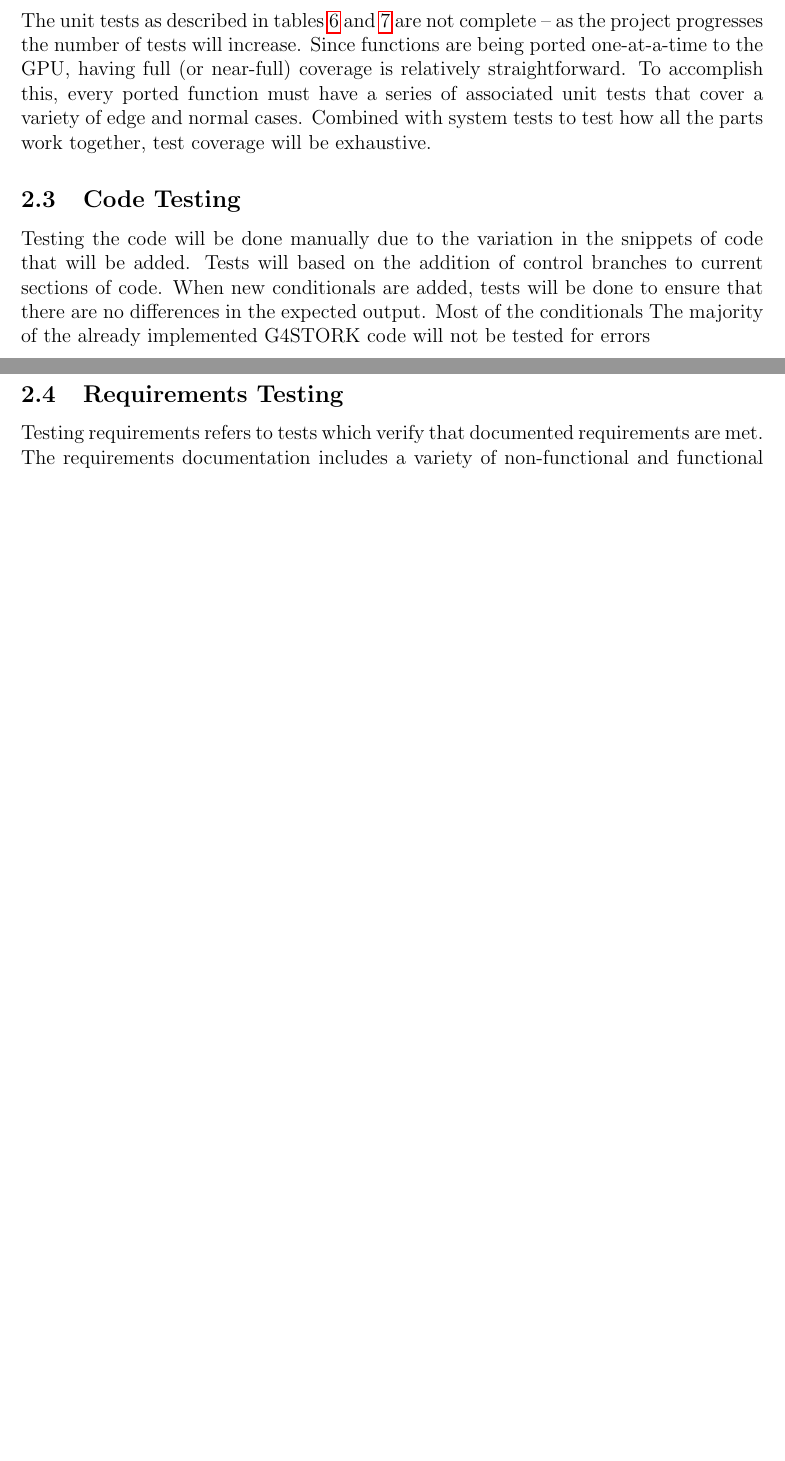
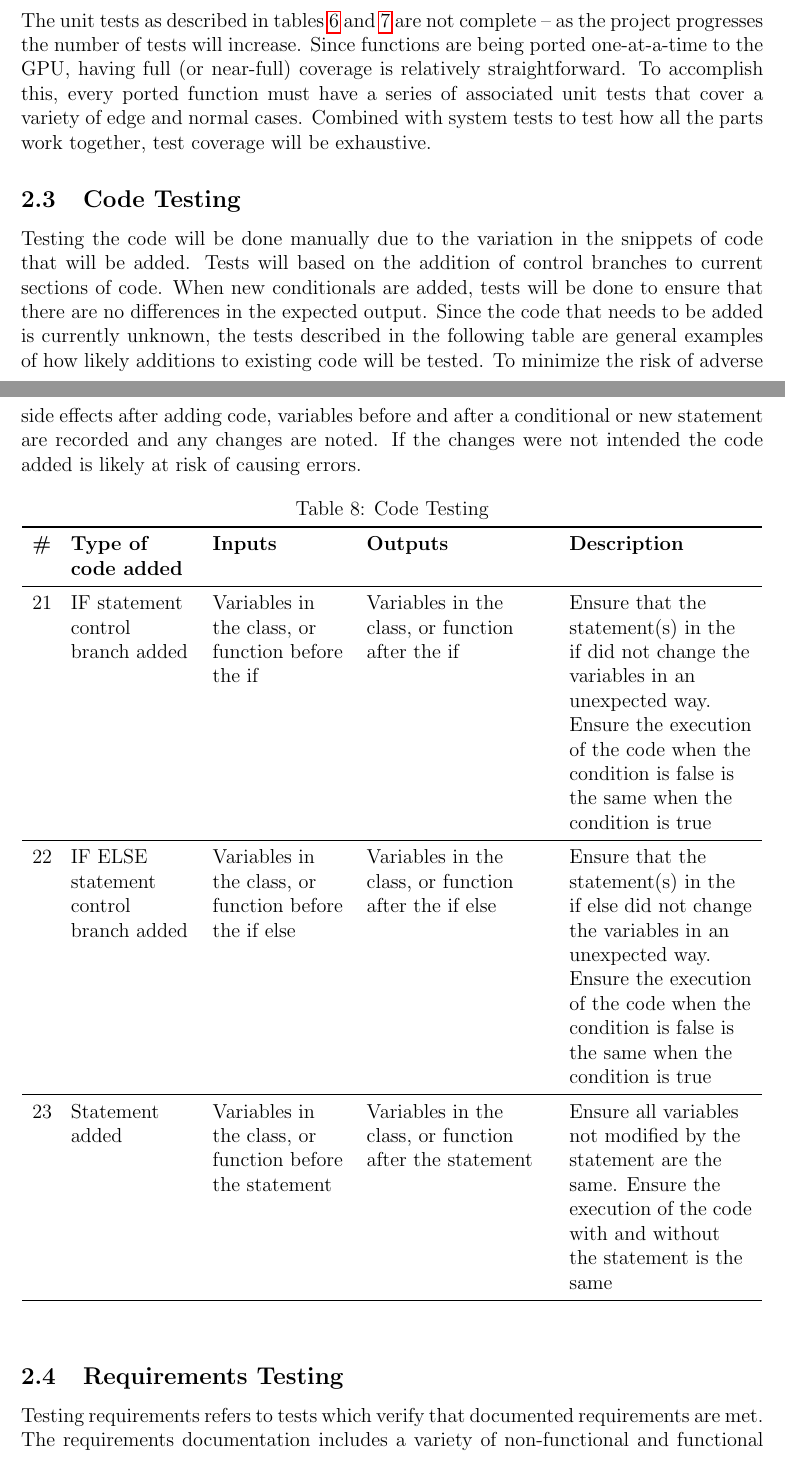
Before and after one commit to studouglas/GEANT4-GPU, a LaTeX document (Documentation/TestPlan/Test Plan.tex): two parts of pages 9 and 10 of 13 before the commit and two parts of pages 9 and 10 of 14 after it, joined at a grey line, cut so that both start at the same text, the shorter picture padded with empty space. Compiled offline with pdfLaTeX.

Commit message:
Added to code testing
Added table and sentances

```diff
--- a/Documentation/TestPlan/Test Plan.tex
+++ b/Documentation/TestPlan/Test Plan.tex
@@ -366,7 +368,35 @@ The unit tests as described in tables \ref{Table_UnitTestsTimes} and \ref{Table_
 
 % ----------------------------- Sub Section ----------------------------- %
 \subsection{Code Testing} % Victor
-Testing the code will be done manually due to the variation in the snippets of code that will be added. Tests will based on the addition of control branches to current sections of code. When new conditionals are added, tests will be done to ensure that there are no differences in the expected output. Most of the conditionals The majority of the already implemented G4STORK code will not be tested for errors
+Testing the code will be done manually due to the variation in the snippets of code that will be added. Tests will based on the addition of control branches to current sections of code. When new conditionals are added, tests will be done to ensure that there are no differences in the expected output. Since the code that needs to be added is currently unknown, the tests described in the following table are general examples of how likely additions to existing code will be tested. To minimize the risk of adverse side effects after adding code, variables before and after a conditional or new statement are recorded and any changes are noted. If the changes were not intended the code added is likely at risk of causing errors.
+
+\begin{table}[!h]
+\centering
+\caption{Code Testing}\label{Table_CodeTests}
+\begin{tabular}{p{0.15in}>{\raggedright\arraybackslash}p{1in}>{\raggedright\arraybackslash}p{1.1in}>{\raggedright\arraybackslash}p{1.5in}>{\raggedright\arraybackslash}p{1.5in}}
+\toprule
+\bf \# & \bf Type of code added & \bf Inputs & \bf Outputs & \bf Description\\\midrule
+
+\stepcounter{TestCounter}\arabic{TestCounter}
+& IF statement control branch added
+& Variables in the class, or function before the if
+& Variables in the class, or function after the if
+& Ensure that the statement(s) in the if did not change the variables in an unexpected way. Ensure the execution of the code when the condition is false is the same when the condition is true\\\midrule
+
+\stepcounter{TestCounter}\arabic{TestCounter}
+& IF ELSE statement control branch added
+& Variables in the class, or function before the if else
+& Variables in the class, or function after the if else
+& Ensure that the statement(s) in the if else did not change the variables in an unexpected way. Ensure the execution of the code when the condition is false is the same when the condition is true\\\midrule
+
+\stepcounter{TestCounter}\arabic{TestCounter}
+& Statement added
+& Variables in the class, or function before the statement
+& Variables in the class, or function after the statement
+& Ensure all variables not modified by the statement are the same. Ensure the execution of the code with and without the statement is the same\\\midrule
+
+\end{tabular}
+\end{table}
 
 
 % ----------------------------- Sub Section ----------------------------- %
```
Also changed, not shown: Documentation/TestPlan/Test Plan.pdf, Documentation/TestPlan/Test Plan.tex (2 more changed lines).
